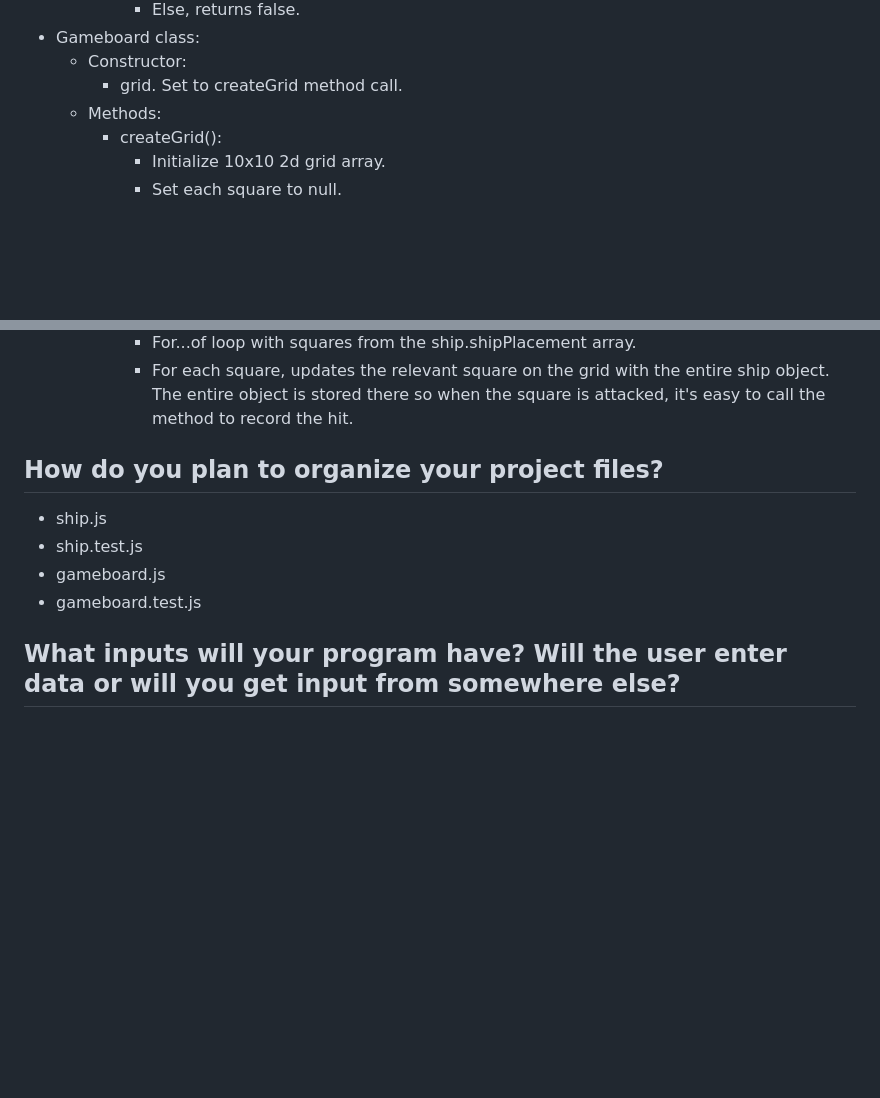
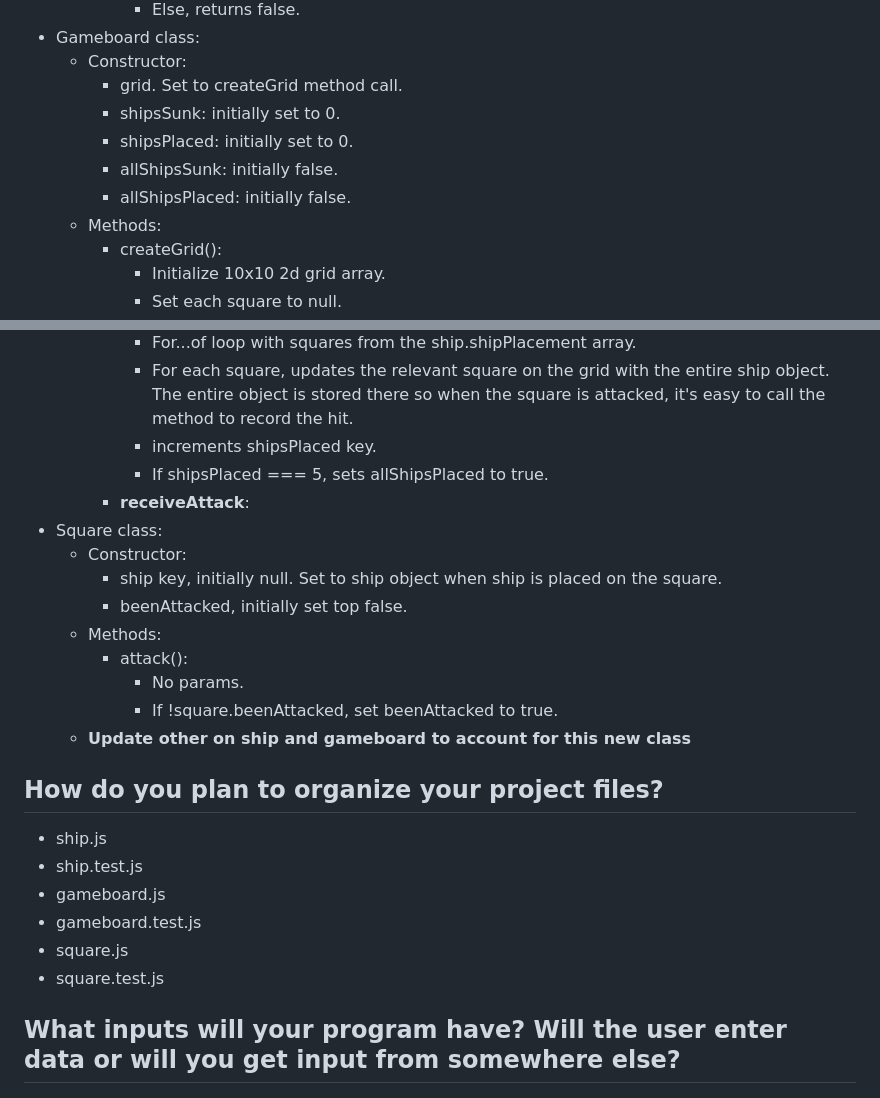
Before and after one commit to joeypizzas/battleship, a Markdown page: planning.md, 2 parts joined by grey strips. GitHub-like rendering; blank space fills up the shorter version.

Commit message:
planned square class and logic around tracking ships placed and sunk on gameboard

```diff
--- a/planning.md
+++ b/planning.md
@@ -105,6 +105,10 @@
 - Gameboard class:
   - Constructor:
     - grid. Set to createGrid method call.
+    - shipsSunk: initially set to 0.
+    - shipsPlaced: initially set to 0.
+    - allShipsSunk: initially false.
+    - allShipsPlaced: initially false.
   - Methods:
     - createGrid():
       - Initialize 10x10 2d grid array.
@@ -124,6 +128,18 @@
       - Places full ship on board. Takes the full ship object as parameter. This method will only be called when a ship's placement is fully proposed, meaning each placement has been vetted.
       - For...of loop with squares from the ship.shipPlacement array.
       - For each square, updates the relevant square on the grid with the entire ship object. The entire object is stored there so when the square is attacked, it's easy to call the method to record the hit.
+      - increments shipsPlaced key.
+      - If shipsPlaced === 5, sets allShipsPlaced to true.
+    - **receiveAttack**:
+- Square class:
+  - Constructor:
+    - ship key, initially null. Set to ship object when ship is placed on the square.
+    - beenAttacked, initially set top false.
+  - Methods:
+    - attack():
+      - No params.
+      - If !square.beenAttacked, set beenAttacked to true.
+  - **Update other on ship and gameboard to account for this new class**
 
 ## How do you plan to organize your project files?
 
@@ -131,6 +147,8 @@
 - ship.test.js
 - gameboard.js
 - gameboard.test.js
+- square.js
+- square.test.js
 
 ## What inputs will your program have? Will the user enter data or will you get input from somewhere else?
 
```
